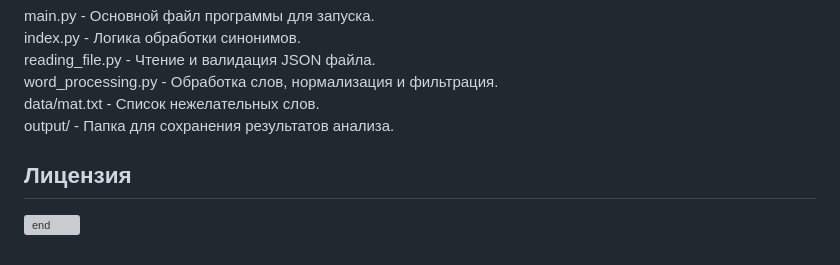
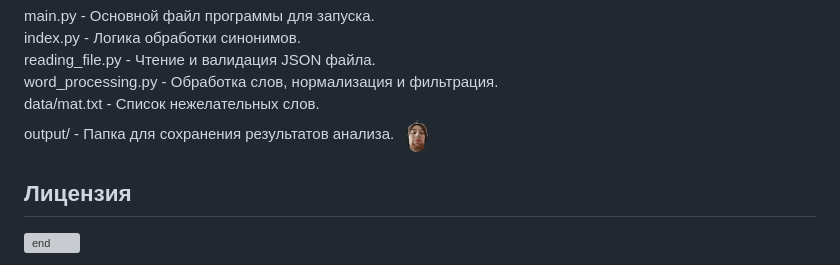
Before and after one commit to goatmeat3/hacaton, a Markdown page: README.md, the part around the change. GitHub-like rendering; grey boxes are pictures that could not be loaded.

```diff
--- a/README.md
+++ b/README.md
@@ -84,6 +84,7 @@ reading_file.py - Чтение и валидация JSON файла.\
 word_processing.py - Обработка слов, нормализация и фильтрация.\
 data/mat.txt - Список нежелательных слов.\
 output/ - Папка для сохранения результатов анализа.
+<img src="data/3dgifmaker97514.gif" width="40" height="40" />
 
 Лицензия
 -----------------------------------
```
